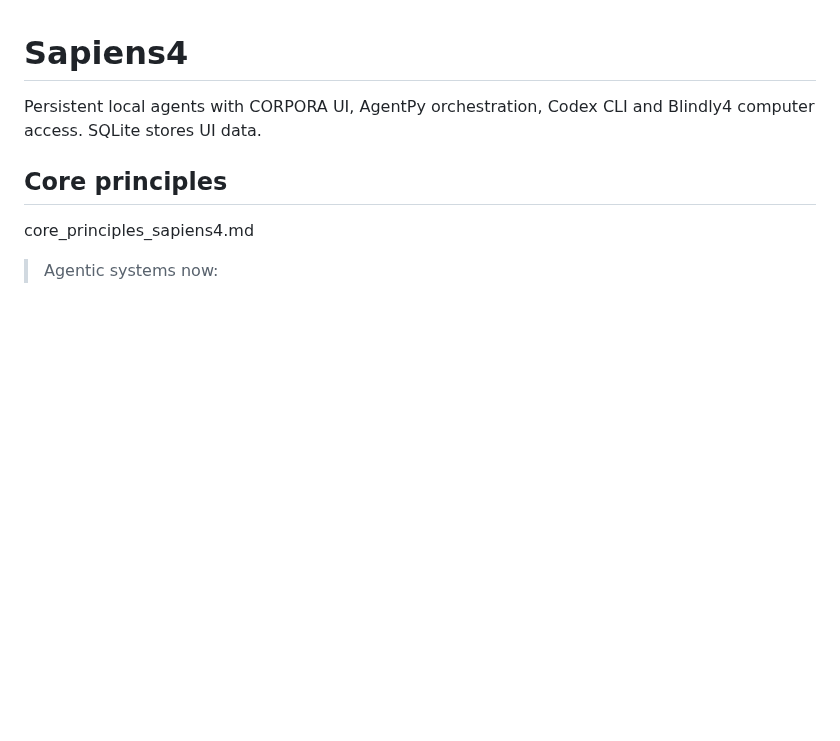
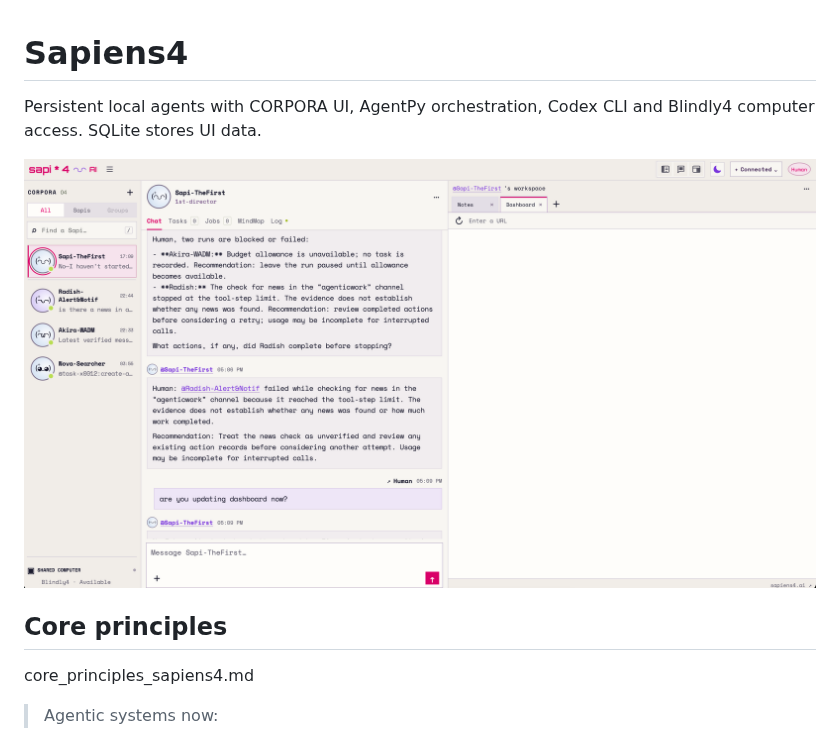
Before and after one commit to aleski-green/sapiens4, a Markdown page: README.md, the part around the change. Drawn GitHub-style; pictures changed too: docs/images/corpora-ui.png (added); blank space fills up the shorter version.

Commit message:
Add CORPORA workspace screenshot to README

```diff
--- a/README.md
+++ b/README.md
@@ -1,6 +1,8 @@
 # Sapiens4
 
 Persistent local agents with CORPORA UI, AgentPy orchestration, Codex CLI and Blindly4 computer access. SQLite stores UI data.
+
+![CORPORA workspace with agent chats, tasks, jobs and memory](docs/images/corpora-ui.png)
 
 ## Core principles
 
```
